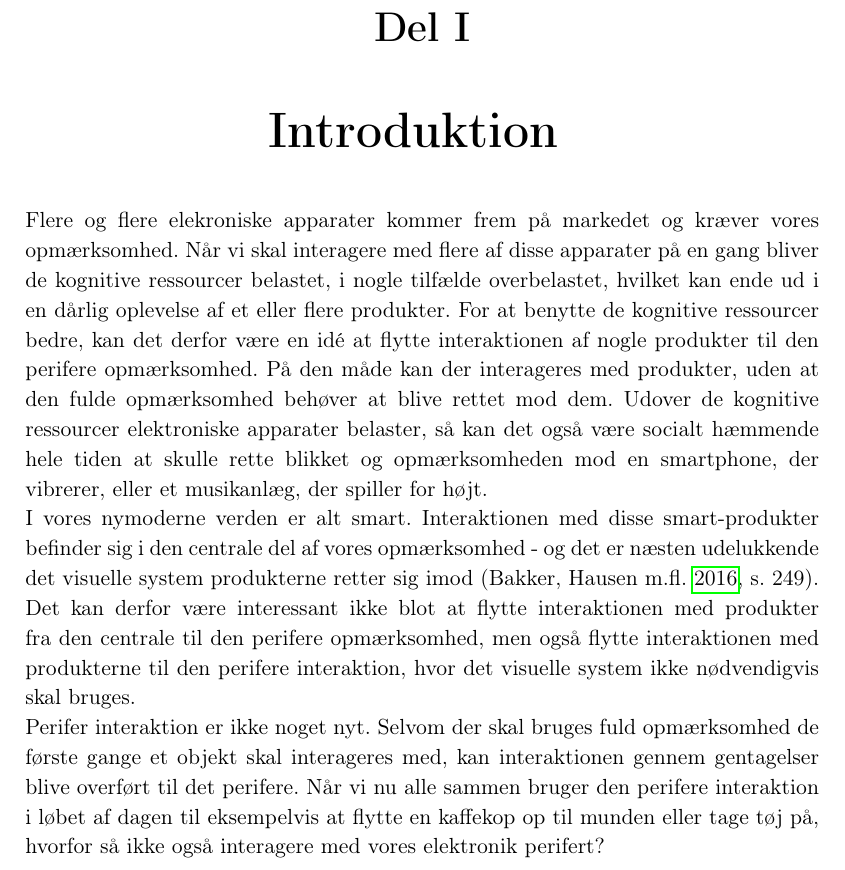
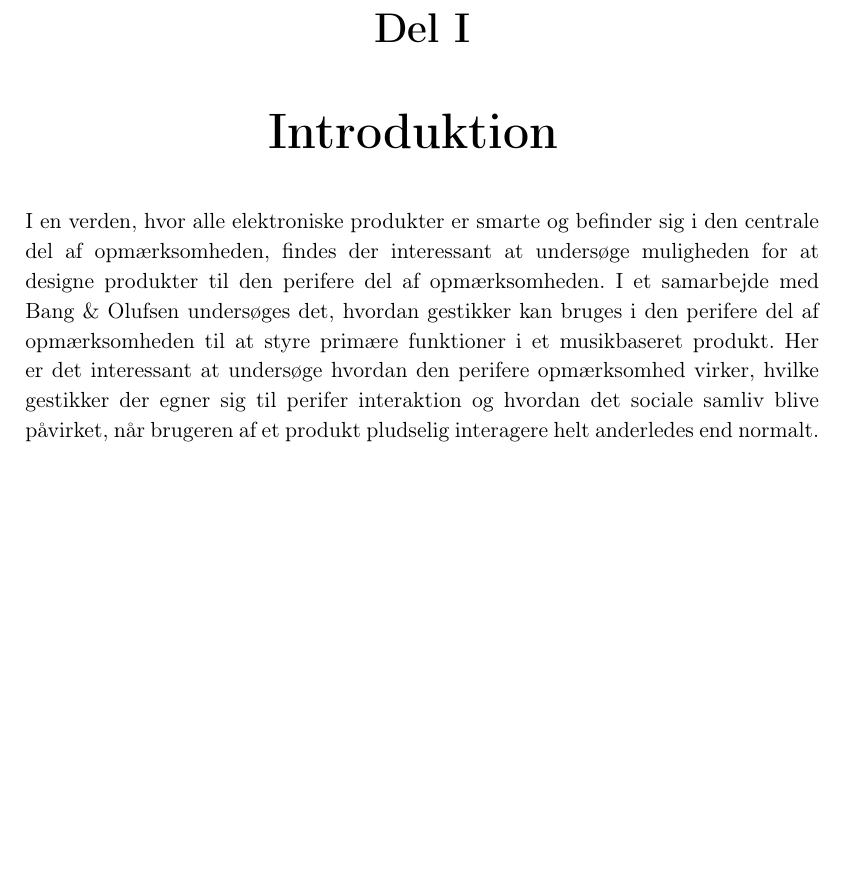
Before and after one commit to SaraNielsen0711/P6-LaTex, a LaTeX thesis (Master.tex, which reads Content/Introduktion/IntroduktionPart.tex): part of page 9 of 42, cut so that both start at the same text, the shorter picture padded with empty space. Compiled offline with pdfLaTeX.

Commit message:
motivation

```diff
--- a/Content/Introduktion/IntroduktionPart.tex
+++ b/Content/Introduktion/IntroduktionPart.tex
@@ -1,9 +1,13 @@
 \newcommand{\Intorduktionpartname}{Introduktion}
-\newcommand{\Introduktionparttext}{Flere og flere elekroniske apparater kommer frem på markedet og kræver vores opmærksomhed. Når vi skal interagere med flere af disse apparater på en gang bliver de kognitive ressourcer belastet, i nogle tilfælde overbelastet, hvilket kan ende ud i en dårlig oplevelse af et eller flere produkter. For at benytte de kognitive ressourcer bedre, kan det derfor være en idé at flytte interaktionen af nogle produkter til den perifere opmærksomhed. På den måde kan der interageres med produkter, uden at den fulde opmærksomhed behøver at blive rettet mod dem. Udover de kognitive ressourcer elektroniske apparater belaster, så kan det også være socialt hæmmende hele tiden at skulle rette blikket og opmærksomheden mod en smartphone, der vibrerer, eller et musikanlæg, der spiller for højt.
+\newcommand{\Introduktionparttext}{I en verden, hvor alle elektroniske produkter er smarte og befinder sig i den centrale del af opmærksomheden, findes der interessant at undersøge muligheden for at designe produkter til den perifere del af opmærksomheden. I et samarbejde med Bang $\&$ Olufsen undersøges det, hvordan gestikker kan bruges i den perifere del af opmærksomheden til at styre primære funktioner i et musikbaseret produkt. Her er det interessant at undersøge hvordan den perifere opmærksomhed virker, hvilke gestikker der egner sig til perifer interaktion og hvordan det sociale samliv blive påvirket, når brugeren af et produkt pludselig interagere helt anderledes end normalt.
 
-I vores nymoderne verden er alt smart. Interaktionen med disse smart-produkter befinder sig i den centrale del af vores opmærksomhed - og det er næsten udelukkende det visuelle system produkterne retter sig imod \parencite[s. 249]{PDF:PeripheralInteraction}. Det kan derfor være interessant ikke blot at flytte interaktionen med produkter fra den centrale til den perifere opmærksomhed, men også flytte interaktionen med produkterne til den perifere interaktion, hvor det visuelle system ikke nødvendigvis skal bruges.
 
-Perifer interaktion er ikke noget nyt. Selvom der skal bruges fuld opmærksomhed de første gange et objekt skal interageres med, kan interaktionen gennem gentagelser blive overført til det perifere. Når vi nu alle sammen bruger den perifere interaktion i løbet af dagen til eksempelvis at flytte en kaffekop op til munden eller tage tøj på, hvorfor så ikke også interagere med vores elektronik perifert?\\
+
+	%Flere og flere elekroniske apparater kommer frem på markedet og kræver vores opmærksomhed. Når vi skal interagere med flere af disse apparater på en gang bliver de kognitive ressourcer belastet, i nogle tilfælde overbelastet, hvilket kan ende ud i en dårlig oplevelse af et eller flere produkter. For at benytte de kognitive ressourcer bedre, kan det derfor være en idé at flytte interaktionen af nogle produkter til den perifere opmærksomhed. På den måde kan der interageres med produkter, uden at den fulde opmærksomhed behøver at blive rettet mod dem. Udover de kognitive ressourcer elektroniske apparater belaster, så kan det også være socialt hæmmende hele tiden at skulle rette blikket og opmærksomheden mod en smartphone, der vibrerer, eller et musikanlæg, der spiller for højt.
+
+%I vores nymoderne verden er alt smart. Interaktionen med disse smart-produkter befinder sig i den centrale del af vores opmærksomhed - og det er næsten udelukkende det visuelle system produkterne retter sig imod \parencite[s. 249]{PDF:PeripheralInteraction}. Det kan derfor være interessant ikke blot at flytte interaktionen med produkter fra den centrale til den perifere opmærksomhed, men også flytte interaktionen med produkterne til den perifere interaktion, hvor det visuelle system ikke nødvendigvis skal bruges.
+
+%Perifer interaktion er ikke noget nyt. Selvom der skal bruges fuld opmærksomhed de første gange et objekt skal interageres med, kan interaktionen gennem gentagelser blive overført til det perifere. Når vi nu alle sammen bruger den perifere interaktion i løbet af dagen til eksempelvis at flytte en kaffekop op til munden eller tage tøj på, hvorfor så ikke også interagere med vores elektronik perifert?\\
 
 
 
```
